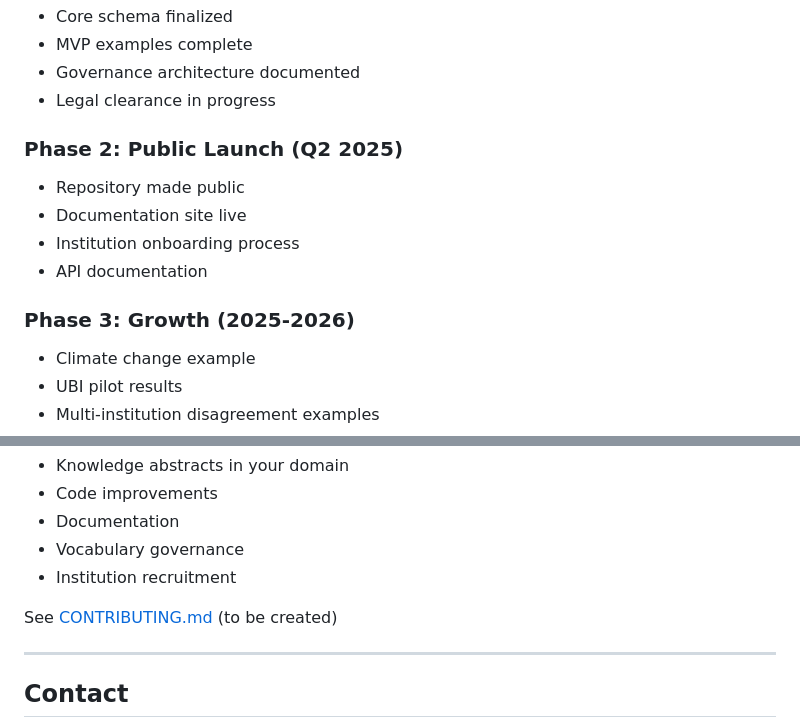
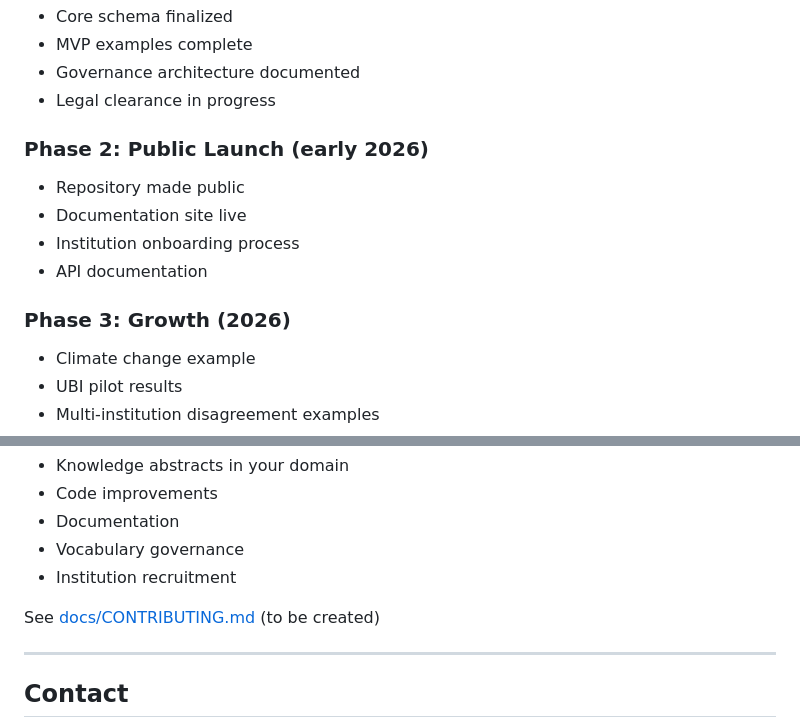
Before and after one commit to legisledger/legisledger, a Markdown page: README.md, 2 parts joined by grey strips. GitHub-like rendering.

Commit message:
Update README.md
Updated links that appeared broken and dates in roadmap.

```diff
--- a/README.md
+++ b/README.md
@@ -197,13 +197,13 @@ See: [Core Schema](schemas/core-knowledge-schema.json)
 - Governance architecture documented
 - Legal clearance in progress
 
-### Phase 2: Public Launch (Q2 2025)
+### Phase 2: Public Launch (early 2026)
 - Repository made public
 - Documentation site live
 - Institution onboarding process
 - API documentation
 
-### Phase 3: Growth (2025-2026)
+### Phase 3: Growth (2026)
 - Climate change example
 - UBI pilot results
 - Multi-institution disagreement examples
@@ -222,7 +222,7 @@ This project will welcome contributions in:
 - Vocabulary governance
 - Institution recruitment
 
-See [CONTRIBUTING.md](CONTRIBUTING.md) (to be created)
+See [docs/CONTRIBUTING.md](CONTRIBUTING.md) (to be created)
 
 ---
 
```
Also changed, not shown: other parts of README.md (+3 -3 lines).
